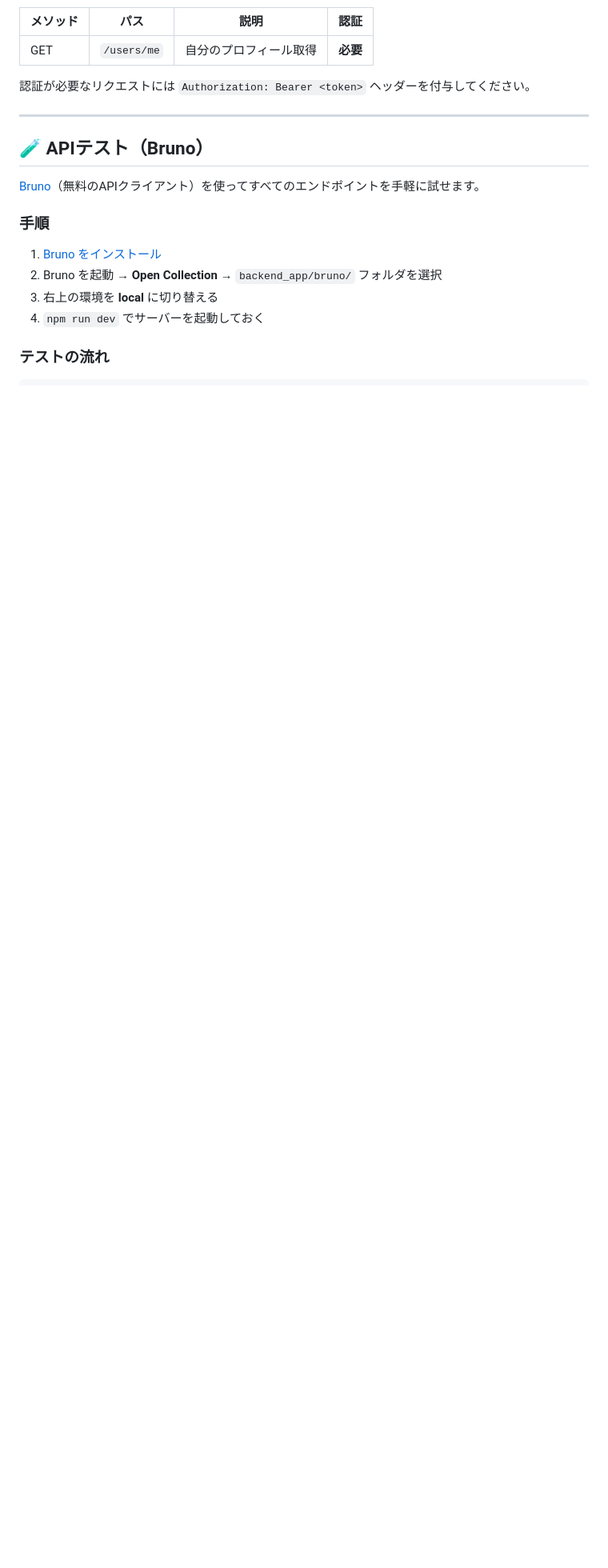
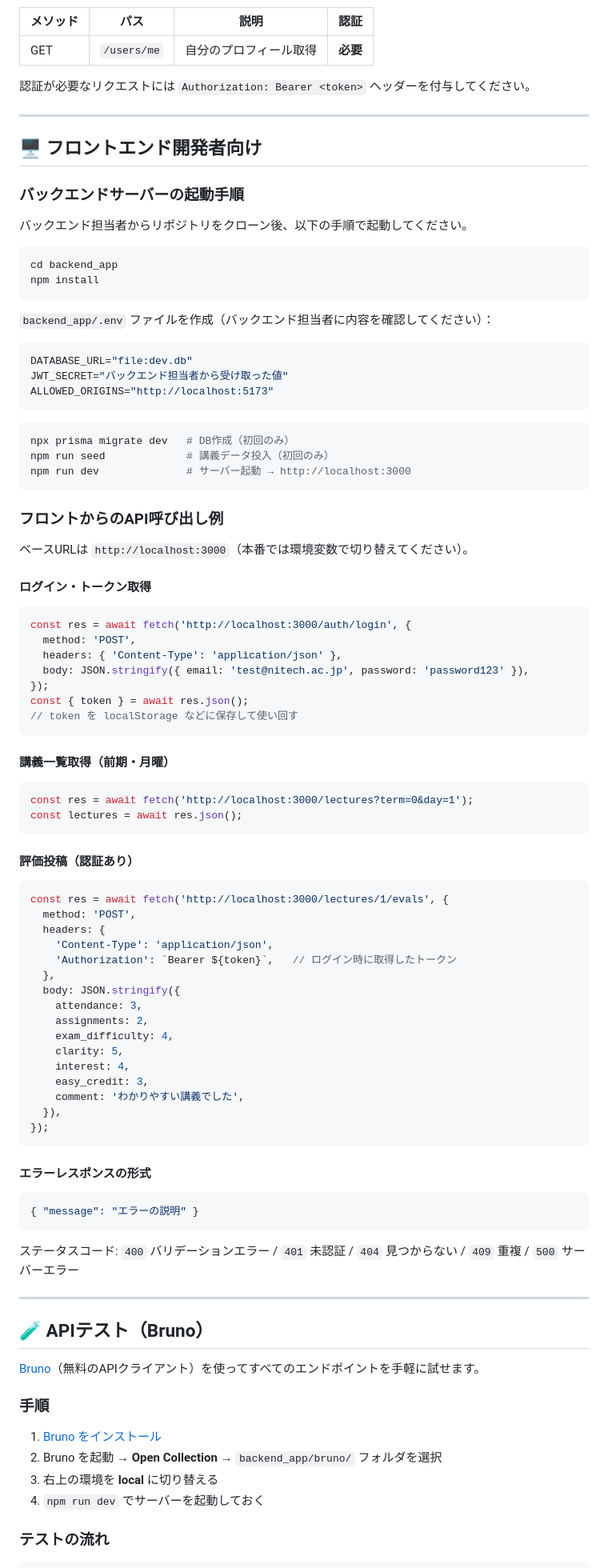
Before and after one commit to imachan7/univ_class_evaluation, a Markdown page: README.md, the part around the change. Shown at 80% size. Drawn GitHub-style; blank space fills up the shorter version.

Commit message:
docs: フロントエンド向けサーバー起動手順・API呼び出し例をREADMEに追加
Co-authored-by: Copilot <223556219+Copilot@users.noreply.github.com>

````diff
--- a/README.md
+++ b/README.md
@@ -105,6 +105,80 @@ npm run dev              # 開発サーバー起動（http://localhost:3000）
 
 ---
 
+## 🖥️ フロントエンド開発者向け
+
+### バックエンドサーバーの起動手順
+
+バックエンド担当者からリポジトリをクローン後、以下の手順で起動してください。
+
+```bash
+cd backend_app
+npm install
+```
+
+`backend_app/.env` ファイルを作成（バックエンド担当者に内容を確認してください）：
+
+```env
+DATABASE_URL="file:dev.db"
+JWT_SECRET="バックエンド担当者から受け取った値"
+ALLOWED_ORIGINS="http://localhost:5173"
+```
+
+```bash
+npx prisma migrate dev   # DB作成（初回のみ）
+npm run seed             # 講義データ投入（初回のみ）
+npm run dev              # サーバー起動 → http://localhost:3000
+```
+
+### フロントからのAPI呼び出し例
+
+ベースURLは `http://localhost:3000`（本番では環境変数で切り替えてください）。
+
+#### ログイン・トークン取得
+```js
+const res = await fetch('http://localhost:3000/auth/login', {
+  method: 'POST',
+  headers: { 'Content-Type': 'application/json' },
+  body: JSON.stringify({ email: 'test@nitech.ac.jp', password: 'password123' }),
+});
+const { token } = await res.json();
+// token を localStorage などに保存して使い回す
+```
+
+#### 講義一覧取得（前期・月曜）
+```js
+const res = await fetch('http://localhost:3000/lectures?term=0&day=1');
+const lectures = await res.json();
+```
+
+#### 評価投稿（認証あり）
+```js
+const res = await fetch('http://localhost:3000/lectures/1/evals', {
+  method: 'POST',
+  headers: {
+    'Content-Type': 'application/json',
+    'Authorization': `Bearer ${token}`,   // ログイン時に取得したトークン
+  },
+  body: JSON.stringify({
+    attendance: 3,
+    assignments: 2,
+    exam_difficulty: 4,
+    clarity: 5,
+    interest: 4,
+    easy_credit: 3,
+    comment: 'わかりやすい講義でした',
+  }),
+});
+```
+
+#### エラーレスポンスの形式
+```json
+{ "message": "エラーの説明" }
+```
+ステータスコード: `400` バリデーションエラー / `401` 未認証 / `404` 見つからない / `409` 重複 / `500` サーバーエラー
+
+---
+
 ## 🧪 APIテスト（Bruno）
 
 [Bruno](https://www.usebruno.com/)（無料のAPIクライアント）を使ってすべてのエンドポイントを手軽に試せます。
````
